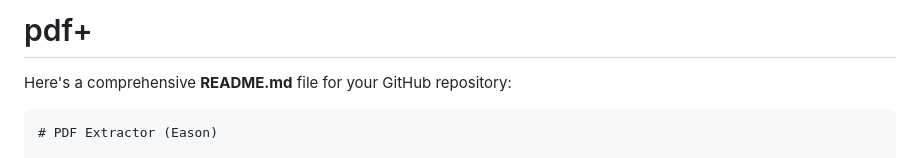
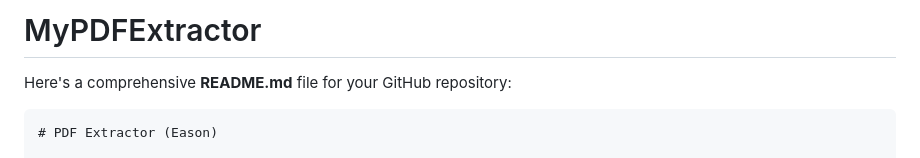
Before and after one commit to EasonYan7/MyPDFExtractor, a Markdown page: README.md, the part around the change. Rendered like a GitHub page.

````diff
--- a/README.md
+++ b/README.md
@@ -1,4 +1,4 @@
-# pdf+
+# MyPDFExtractor
 Here's a comprehensive **README.md** file for your GitHub repository:
 
 ```markdown
````
